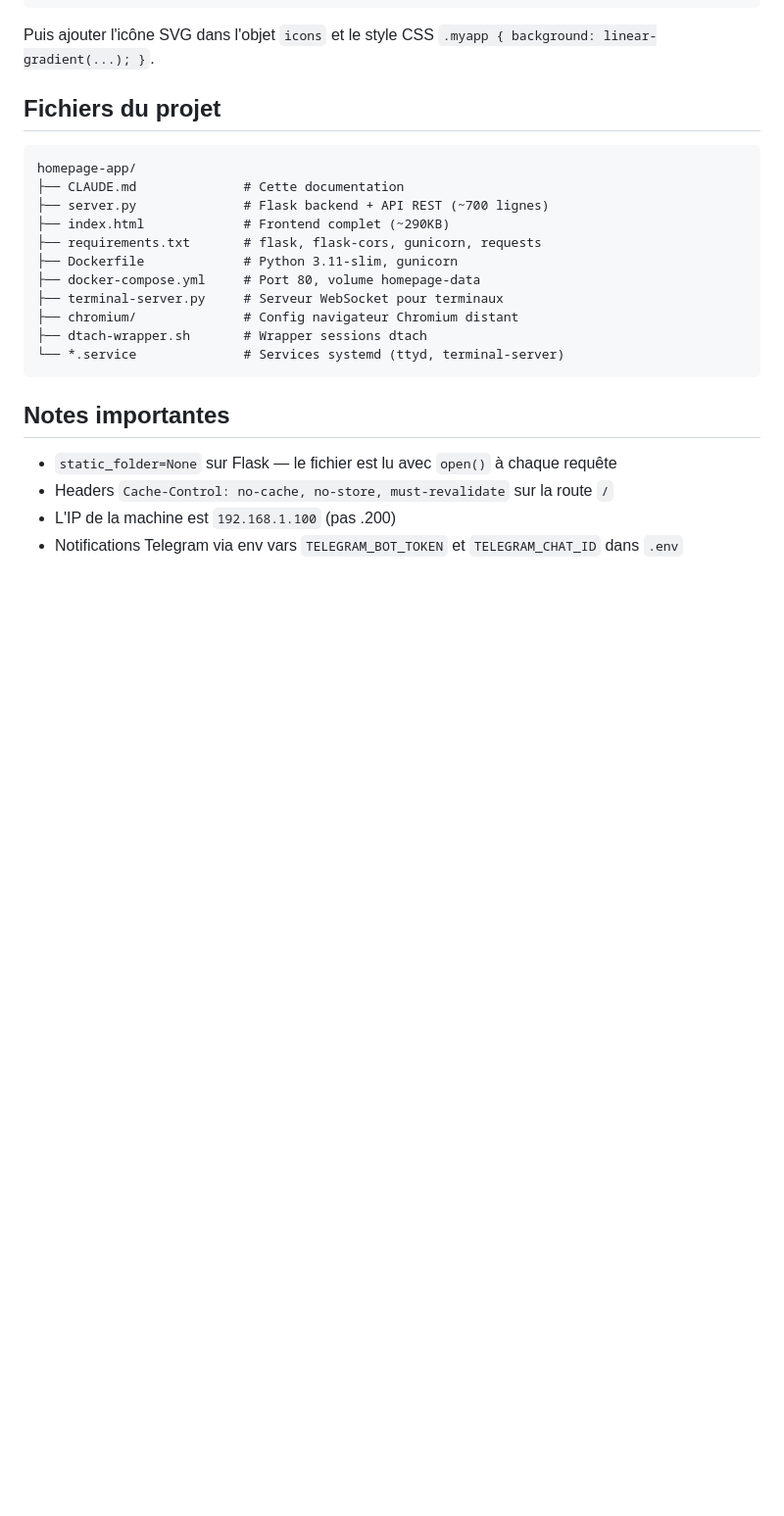
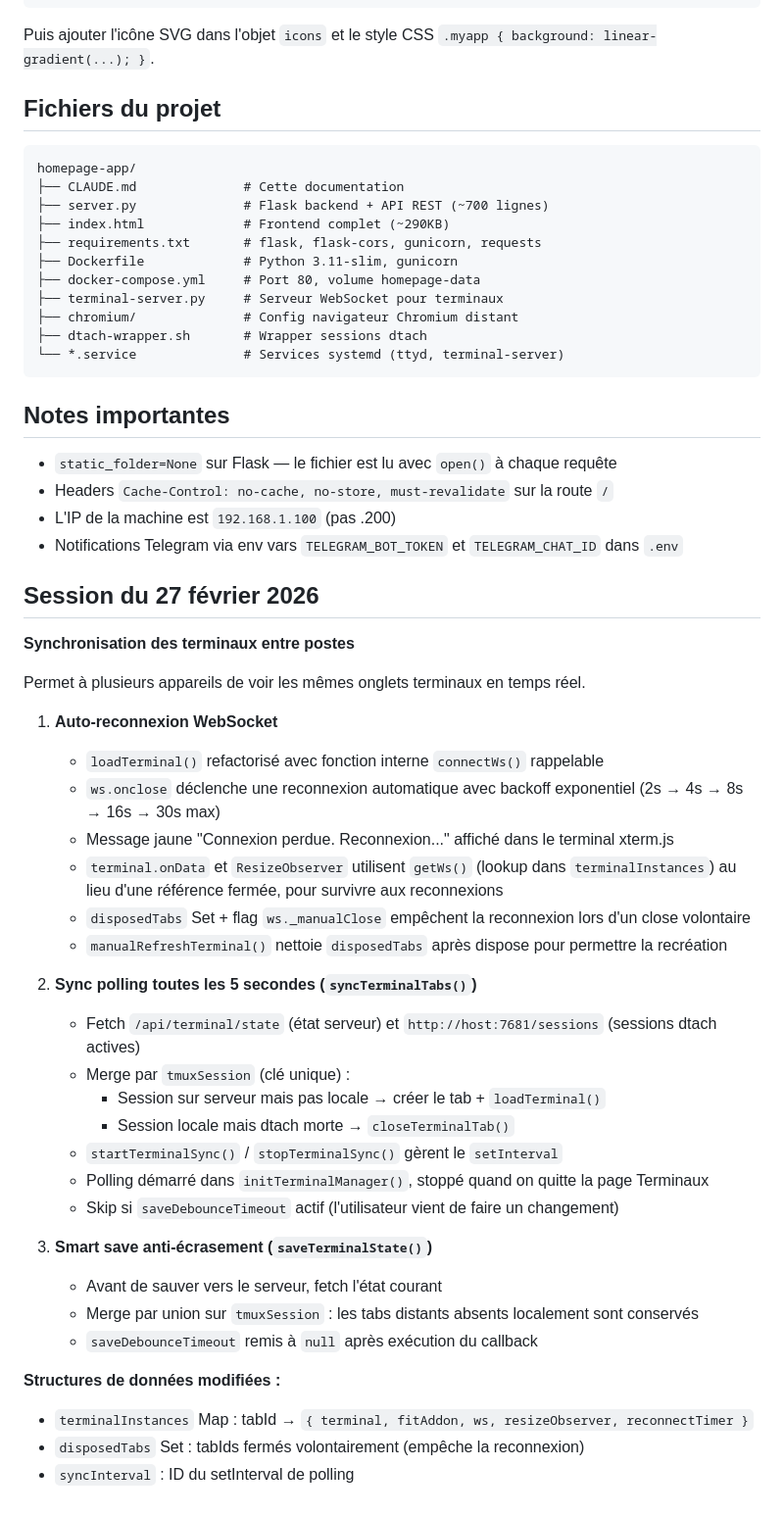
Before and after one commit to Cactusrad/terminal-launcher, a Markdown page: CLAUDE.md, the part around the change. Shown at 98% size. GitHub-like rendering; blank space fills up the shorter version.

Commit message:
docs: update CLAUDE.md with terminal sync session notes
Co-Authored-By: Claude Opus 4.6 <noreply@anthropic.com>

```diff
--- a/CLAUDE.md
+++ b/CLAUDE.md
@@ -130,3 +130,36 @@ homepage-app/
 - Headers `Cache-Control: no-cache, no-store, must-revalidate` sur la route `/`
 - L'IP de la machine est `192.168.1.100` (pas .200)
 - Notifications Telegram via env vars `TELEGRAM_BOT_TOKEN` et `TELEGRAM_CHAT_ID` dans `.env`
+
+## Session du 27 février 2026
+
+**Synchronisation des terminaux entre postes**
+
+Permet à plusieurs appareils de voir les mêmes onglets terminaux en temps réel.
+
+1. **Auto-reconnexion WebSocket**
+   - `loadTerminal()` refactorisé avec fonction interne `connectWs()` rappelable
+   - `ws.onclose` déclenche une reconnexion automatique avec backoff exponentiel (2s → 4s → 8s → 16s → 30s max)
+   - Message jaune "Connexion perdue. Reconnexion..." affiché dans le terminal xterm.js
+   - `terminal.onData` et `ResizeObserver` utilisent `getWs()` (lookup dans `terminalInstances`) au lieu d'une référence fermée, pour survivre aux reconnexions
+   - `disposedTabs` Set + flag `ws._manualClose` empêchent la reconnexion lors d'un close volontaire
+   - `manualRefreshTerminal()` nettoie `disposedTabs` après dispose pour permettre la recréation
+
+2. **Sync polling toutes les 5 secondes (`syncTerminalTabs()`)**
+   - Fetch `/api/terminal/state` (état serveur) et `http://host:7681/sessions` (sessions dtach actives)
+   - Merge par `tmuxSession` (clé unique) :
+     - Session sur serveur mais pas locale → créer le tab + `loadTerminal()`
+     - Session locale mais dtach morte → `closeTerminalTab()`
+   - `startTerminalSync()` / `stopTerminalSync()` gèrent le `setInterval`
+   - Polling démarré dans `initTerminalManager()`, stoppé quand on quitte la page Terminaux
+   - Skip si `saveDebounceTimeout` actif (l'utilisateur vient de faire un changement)
+
+3. **Smart save anti-écrasement (`saveTerminalState()`)**
+   - Avant de sauver vers le serveur, fetch l'état courant
+   - Merge par union sur `tmuxSession` : les tabs distants absents localement sont conservés
+   - `saveDebounceTimeout` remis à `null` après exécution du callback
+
+**Structures de données modifiées :**
+- `terminalInstances` Map : tabId → `{ terminal, fitAddon, ws, resizeObserver, reconnectTimer }`
+- `disposedTabs` Set : tabIds fermés volontairement (empêche la reconnexion)
+- `syncInterval` : ID du setInterval de polling
```
